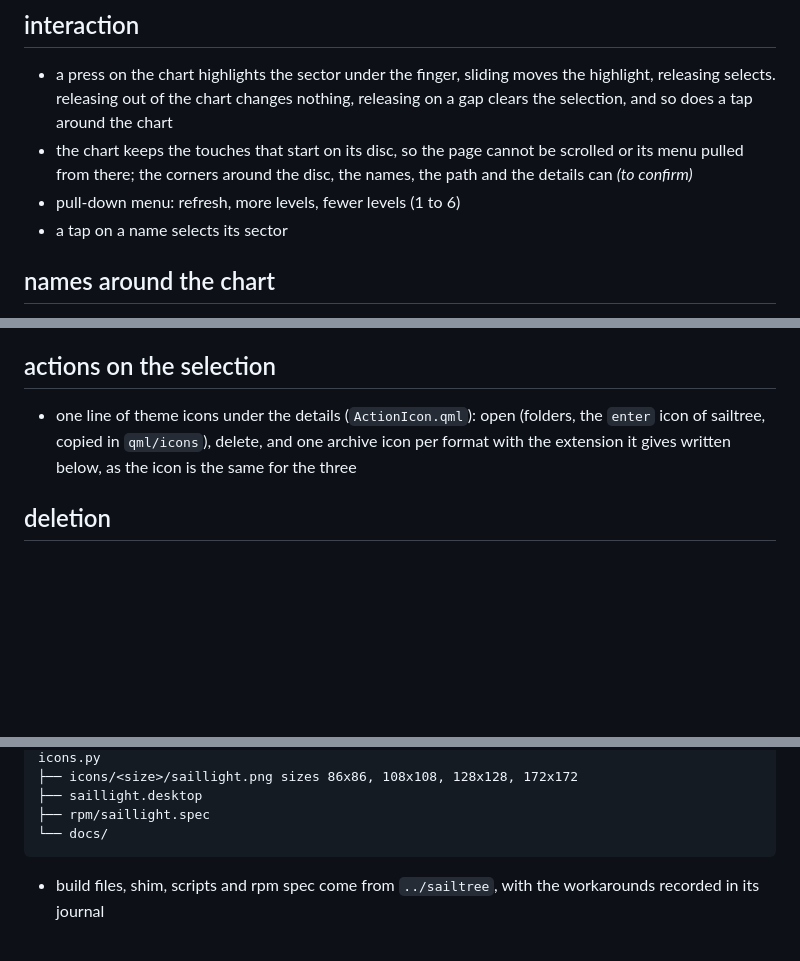
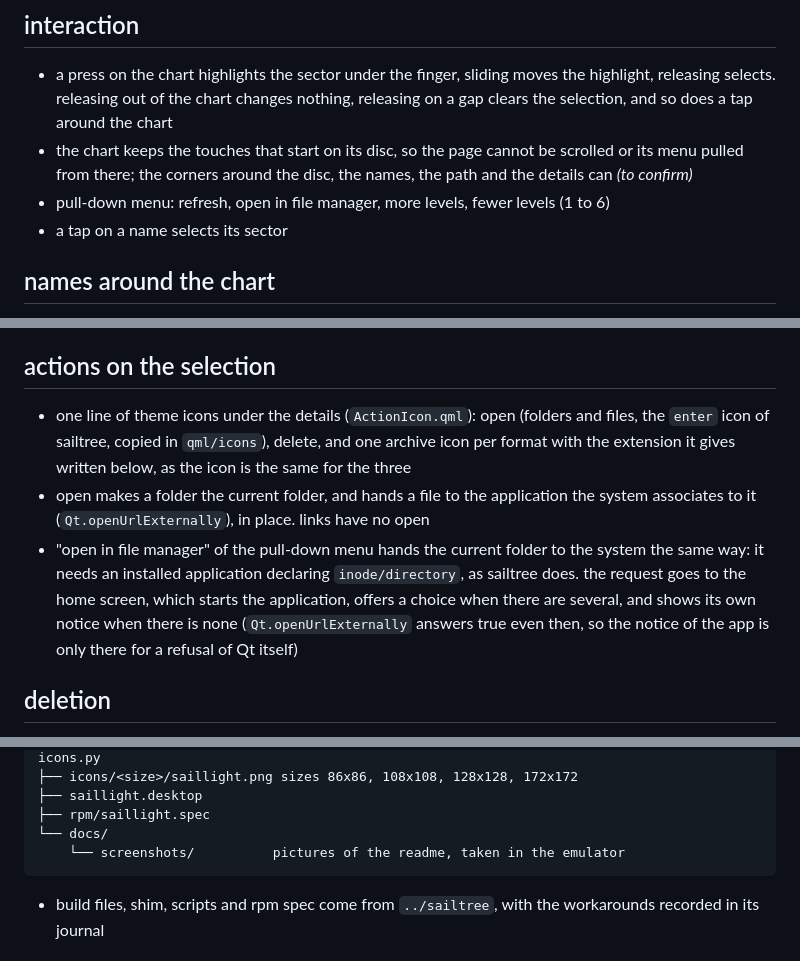
Before and after one commit to jimy-byerley/saillight, a Markdown page: docs/implementation.md, 3 parts joined by grey strips. GitHub-like rendering; blank space fills up the shorter version.

````diff
--- a/docs/implementation.md
+++ b/docs/implementation.md
@@ -54,7 +54,7 @@ choices marked *(to confirm)* were made during the unattended implementation and
 
 - a press on the chart highlights the sector under the finger, sliding moves the highlight, releasing selects. releasing out of the chart changes nothing, releasing on a gap clears the selection, and so does a tap around the chart
 - the chart keeps the touches that start on its disc, so the page cannot be scrolled or its menu pulled from there; the corners around the disc, the names, the path and the details can *(to confirm)*
-- pull-down menu: refresh, more levels, fewer levels (1 to 6)
+- pull-down menu: refresh, open in file manager, more levels, fewer levels (1 to 6)
 - a tap on a name selects its sector
 
 ## names around the chart
@@ -79,7 +79,9 @@ choices marked *(to confirm)* were made during the unattended implementation and
 
 ## actions on the selection
 
-- one line of theme icons under the details (`ActionIcon.qml`): open (folders, the `enter` icon of sailtree, copied in `qml/icons`), delete, and one archive icon per format with the extension it gives written below, as the icon is the same for the three
+- one line of theme icons under the details (`ActionIcon.qml`): open (folders and files, the `enter` icon of sailtree, copied in `qml/icons`), delete, and one archive icon per format with the extension it gives written below, as the icon is the same for the three
+- open makes a folder the current folder, and hands a file to the application the system associates to it (`Qt.openUrlExternally`), in place. links have no open
+- "open in file manager" of the pull-down menu hands the current folder to the system the same way: it needs an installed application declaring `inode/directory`, as sailtree does. the request goes to the home screen, which starts the application, offers a choice when there are several, and shows its own notice when there is none (`Qt.openUrlExternally` answers true even then, so the notice of the app is only there for a refusal of Qt itself)
 
 ## deletion
 
@@ -162,6 +164,7 @@ saillight/
 ├── saillight.desktop
 ├── rpm/saillight.spec
 └── docs/
+    └── screenshots/          pictures of the readme, taken in the emulator
 ```
 
 - build files, shim, scripts and rpm spec come from `../sailtree`, with the workarounds recorded in its journal
````
Also changed, not shown: README.md (+5 -0 lines), docs/journal.md (+3 -0 lines), docs/screenshots/chart.png (added), docs/screenshots/selection.png (added), 5 other files.
